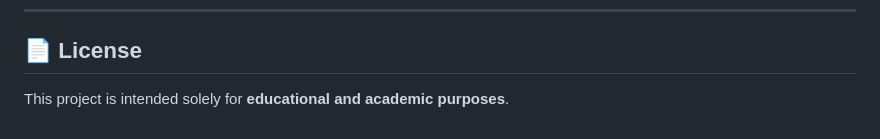
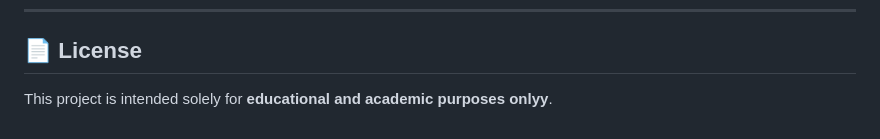
Before and after one commit to Satya280805/topic-modeling-nlp, a Markdown page: README.md, the part around the change. Rendered like a GitHub page.

```diff
--- a/README.md
+++ b/README.md
@@ -214,4 +214,4 @@ I sincerely thank all my teammates for their valuable contributions, collaborati
 
 ## 📄 License
 
-This project is intended solely for **educational and academic purposes**.
+This project is intended solely for **educational and academic purposes onlyy**.
```
